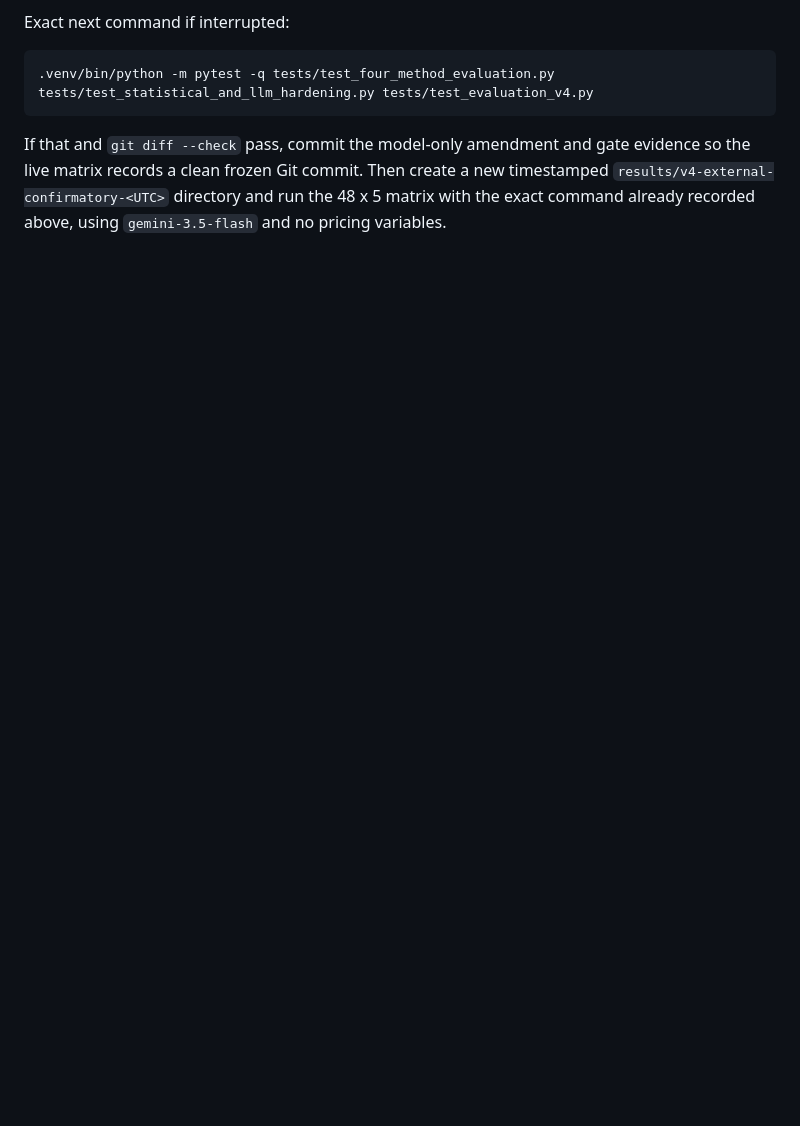
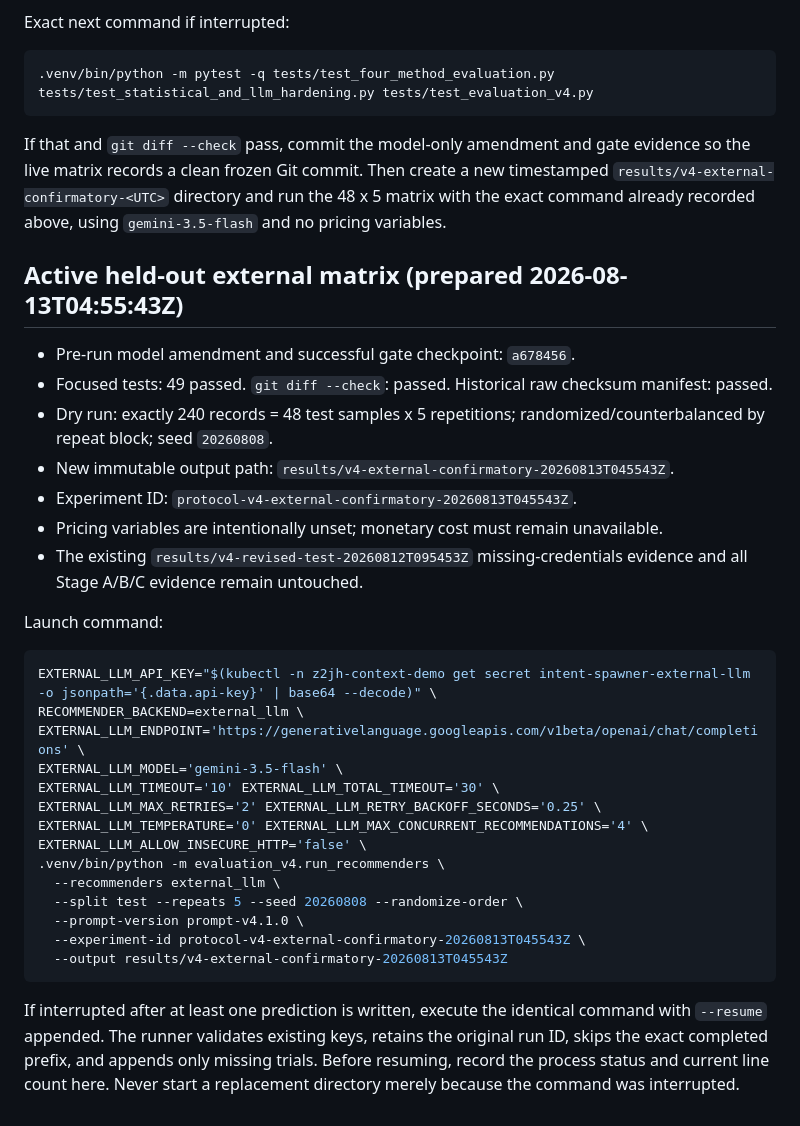
Before and after one commit to mthang1201/intent-spawner, a Markdown page: docs/evaluation/NEXT_AGENT_CONTEXT.md, the part around the change. GitHub-like rendering; blank space fills up the shorter version.

Commit message:
Record Protocol-v4 external matrix launch

````diff
--- a/docs/evaluation/NEXT_AGENT_CONTEXT.md
+++ b/docs/evaluation/NEXT_AGENT_CONTEXT.md
@@ -177,3 +177,34 @@ Exact next command if interrupted:
 ```
 
 If that and `git diff --check` pass, commit the model-only amendment and gate evidence so the live matrix records a clean frozen Git commit. Then create a new timestamped `results/v4-external-confirmatory-<UTC>` directory and run the 48 x 5 matrix with the exact command already recorded above, using `gemini-3.5-flash` and no pricing variables.
+
+## Active held-out external matrix (prepared 2026-08-13T04:55:43Z)
+
+- Pre-run model amendment and successful gate checkpoint: `a678456`.
+- Focused tests: 49 passed. `git diff --check`: passed. Historical raw checksum manifest: passed.
+- Dry run: exactly 240 records = 48 test samples x 5 repetitions; randomized/counterbalanced by repeat block; seed `20260808`.
+- New immutable output path: `results/v4-external-confirmatory-20260813T045543Z`.
+- Experiment ID: `protocol-v4-external-confirmatory-20260813T045543Z`.
+- Pricing variables are intentionally unset; monetary cost must remain unavailable.
+- The existing `results/v4-revised-test-20260812T095453Z` missing-credentials evidence and all Stage A/B/C evidence remain untouched.
+
+Launch command:
+
+```bash
+EXTERNAL_LLM_API_KEY="$(kubectl -n z2jh-context-demo get secret intent-spawner-external-llm -o jsonpath='{.data.api-key}' | base64 --decode)" \
+RECOMMENDER_BACKEND=external_llm \
+EXTERNAL_LLM_ENDPOINT='https://generativelanguage.googleapis.com/v1beta/openai/chat/completions' \
+EXTERNAL_LLM_MODEL='gemini-3.5-flash' \
+EXTERNAL_LLM_TIMEOUT='10' EXTERNAL_LLM_TOTAL_TIMEOUT='30' \
+EXTERNAL_LLM_MAX_RETRIES='2' EXTERNAL_LLM_RETRY_BACKOFF_SECONDS='0.25' \
+EXTERNAL_LLM_TEMPERATURE='0' EXTERNAL_LLM_MAX_CONCURRENT_RECOMMENDATIONS='4' \
+EXTERNAL_LLM_ALLOW_INSECURE_HTTP='false' \
+.venv/bin/python -m evaluation_v4.run_recommenders \
+  --recommenders external_llm \
+  --split test --repeats 5 --seed 20260808 --randomize-order \
+  --prompt-version prompt-v4.1.0 \
+  --experiment-id protocol-v4-external-confirmatory-20260813T045543Z \
+  --output results/v4-external-confirmatory-20260813T045543Z
+```
+
+If interrupted after at least one prediction is written, execute the identical command with `--resume` appended. The runner validates existing keys, retains the original run ID, skips the exact completed prefix, and appends only missing trials. Before resuming, record the process status and current line count here. Never start a replacement directory merely because the command was interrupted.
````
